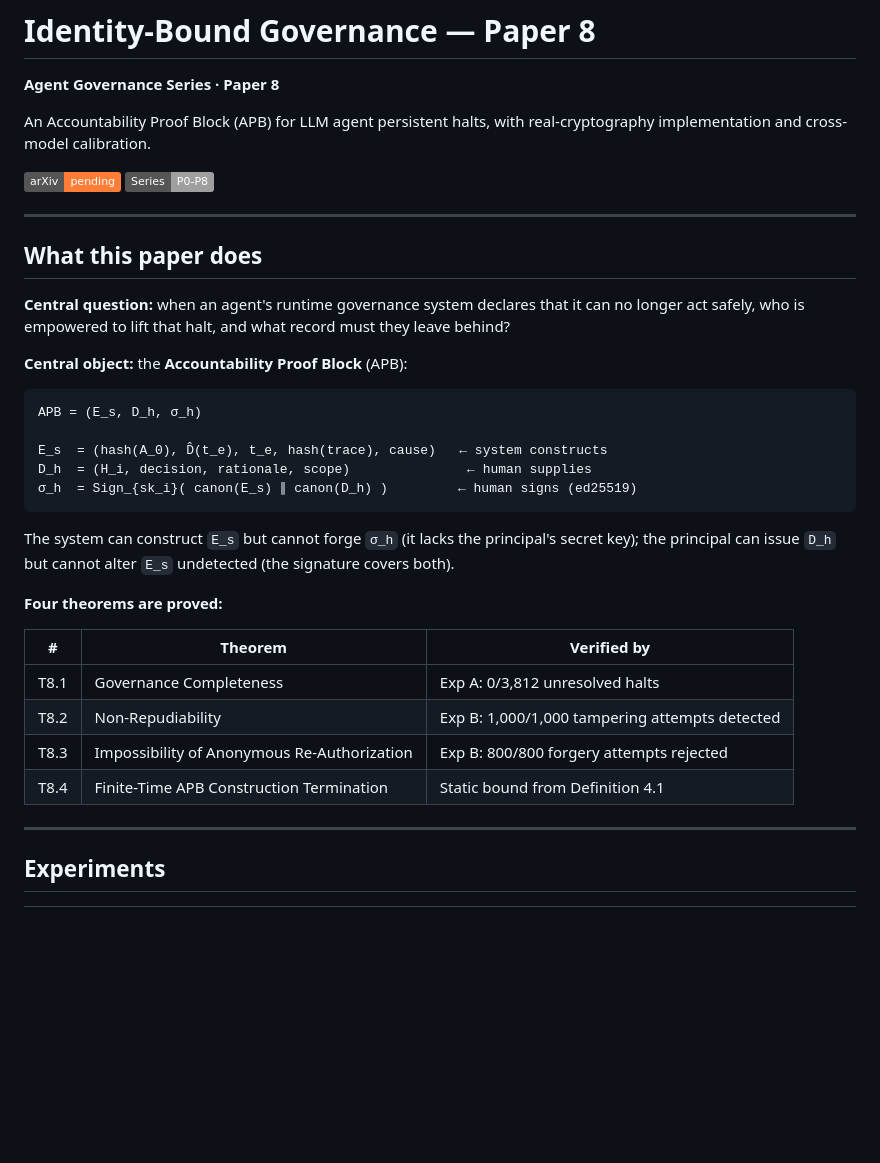
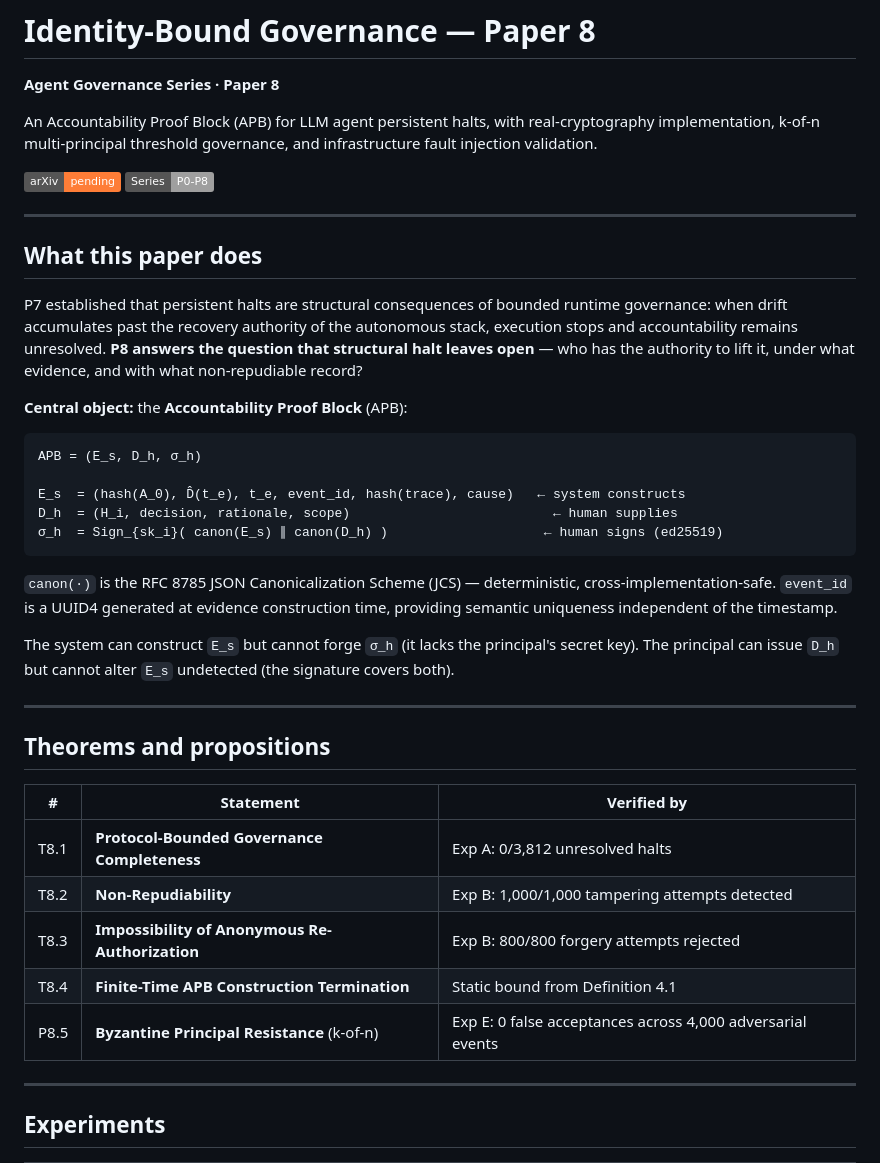
Before and after one commit to chelof100/identity-bound-governance, a Markdown page: README.md, the part around one of its changes. Rendered like a GitHub page; badges without logos; blank space fills up the shorter version.

````diff
--- a/README.md
+++ b/README.md
@@ -3,7 +3,8 @@
 **Agent Governance Series · Paper 8**
 
 An Accountability Proof Block (APB) for LLM agent persistent halts, with
-real-cryptography implementation and cross-model calibration.
+real-cryptography implementation, k-of-n multi-principal threshold governance,
+and infrastructure fault injection validation.
 
 [![arXiv](https://img.shields.io/badge/arXiv-pending-orange)](https://arxiv.org)
 [![Series](https://img.shields.io/badge/Series-P0--P8-lightgrey)](https://agentcontrolprotocol.xyz/research.html)
@@ -12,32 +13,41 @@ real-cryptography implementation and cross-model calibration.
 
 ## What this paper does
 
-**Central question:** when an agent's runtime governance system declares
-that it can no longer act safely, who is empowered to lift that halt, and
-what record must they leave behind?
+P7 established that persistent halts are structural consequences of bounded
+runtime governance: when drift accumulates past the recovery authority of
+the autonomous stack, execution stops and accountability remains unresolved.
+**P8 answers the question that structural halt leaves open** — who has the
+authority to lift it, under what evidence, and with what non-repudiable record?
 
 **Central object:** the **Accountability Proof Block** (APB):
 
 ```
 APB = (E_s, D_h, σ_h)
 
-E_s  = (hash(A_0), D̂(t_e), t_e, hash(trace), cause)   ← system constructs
-D_h  = (H_i, decision, rationale, scope)               ← human supplies
-σ_h  = Sign_{sk_i}( canon(E_s) ∥ canon(D_h) )         ← human signs (ed25519)
+E_s  = (hash(A_0), D̂(t_e), t_e, event_id, hash(trace), cause)   ← system constructs
+D_h  = (H_i, decision, rationale, scope)                          ← human supplies
+σ_h  = Sign_{sk_i}( canon(E_s) ∥ canon(D_h) )                    ← human signs (ed25519)
 ```
 
+`canon(·)` is the RFC 8785 JSON Canonicalization Scheme (JCS) — deterministic,
+cross-implementation-safe. `event_id` is a UUID4 generated at evidence
+construction time, providing semantic uniqueness independent of the timestamp.
+
 The system can construct `E_s` but cannot forge `σ_h` (it lacks the
-principal's secret key); the principal can issue `D_h` but cannot alter
+principal's secret key). The principal can issue `D_h` but cannot alter
 `E_s` undetected (the signature covers both).
 
-**Four theorems are proved:**
+---
 
-| # | Theorem | Verified by |
-|---|---------|-------------|
-| T8.1 | Governance Completeness | Exp A: 0/3,812 unresolved halts |
-| T8.2 | Non-Repudiability | Exp B: 1,000/1,000 tampering attempts detected |
-| T8.3 | Impossibility of Anonymous Re-Authorization | Exp B: 800/800 forgery attempts rejected |
-| T8.4 | Finite-Time APB Construction Termination | Static bound from Definition 4.1 |
+## Theorems and propositions
+
+| # | Statement | Verified by |
+|---|-----------|-------------|
+| T8.1 | **Protocol-Bounded Governance Completeness** | Exp A: 0/3,812 unresolved halts |
+| T8.2 | **Non-Repudiability** | Exp B: 1,000/1,000 tampering attempts detected |
+| T8.3 | **Impossibility of Anonymous Re-Authorization** | Exp B: 800/800 forgery attempts rejected |
+| T8.4 | **Finite-Time APB Construction Termination** | Static bound from Definition 4.1 |
+| P8.5 | **Byzantine Principal Resistance** (k-of-n) | Exp E: 0 false acceptances across 4,000 adversarial events |
 
 ---
 
````
Also changed, not shown: other parts of README.md (+61 -47 lines).
